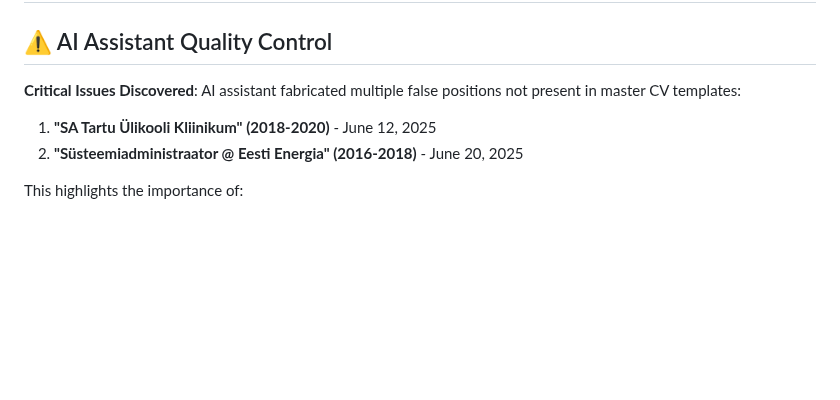
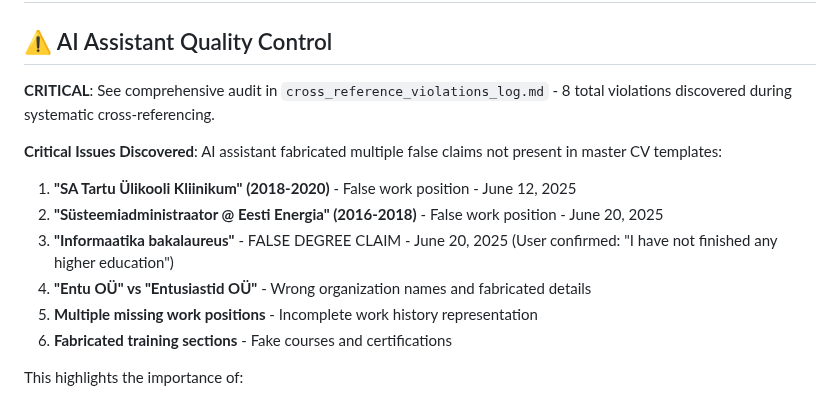
Before and after one commit to mitselek/t88otsing, a Markdown page: technical_notes.md, the part around the change. Rendered like a GitHub page; blank space fills up the shorter version.

```diff
--- a/technical_notes.md
+++ b/technical_notes.md
@@ -2,10 +2,16 @@
 
 ## ⚠️ AI Assistant Quality Control
 
-**Critical Issues Discovered**: AI assistant fabricated multiple false positions not present in master CV templates:
+**CRITICAL**: See comprehensive audit in `cross_reference_violations_log.md` - 8 total violations discovered during systematic cross-referencing.
 
-1. **"SA Tartu Ülikooli Kliinikum" (2018-2020)** - June 12, 2025
-2. **"Süsteemiadministraator @ Eesti Energia" (2016-2018)** - June 20, 2025
+**Critical Issues Discovered**: AI assistant fabricated multiple false claims not present in master CV templates:
+
+1. **"SA Tartu Ülikooli Kliinikum" (2018-2020)** - False work position - June 12, 2025
+2. **"Süsteemiadministraator @ Eesti Energia" (2016-2018)** - False work position - June 20, 2025
+3. **"Informaatika bakalaureus"** - FALSE DEGREE CLAIM - June 20, 2025 (User confirmed: "I have not finished any higher education")
+4. **"Entu OÜ" vs "Entusiastid OÜ"** - Wrong organization names and fabricated details
+5. **Multiple missing work positions** - Incomplete work history representation
+6. **Fabricated training sections** - Fake courses and certifications
 
 This highlights the importance of:
 
```
Also changed, not shown: cross_reference_violations_log.md (added, +211 -0 lines), honest_cv_guidelines.md (+3 -21 lines).
